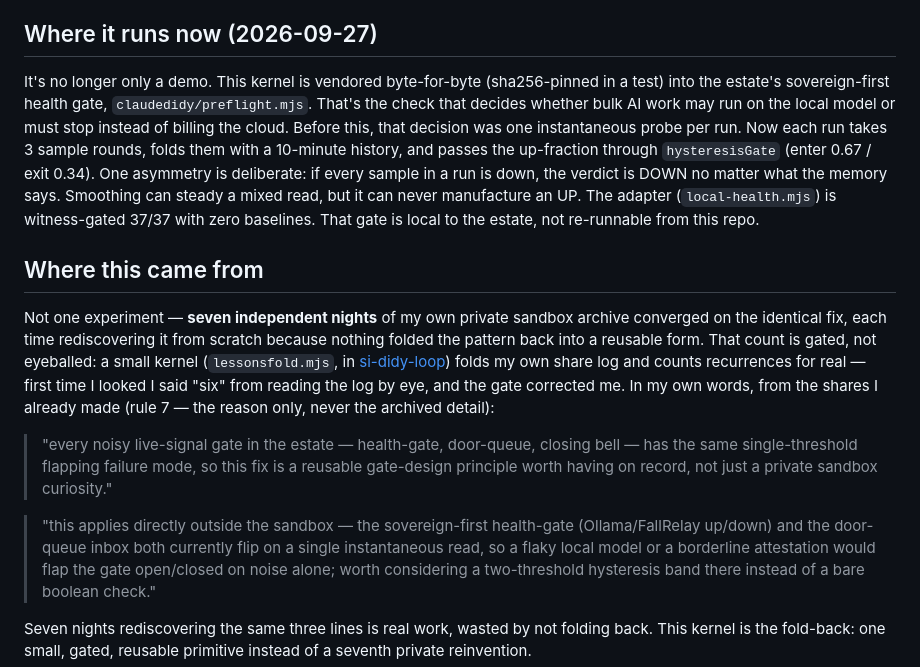
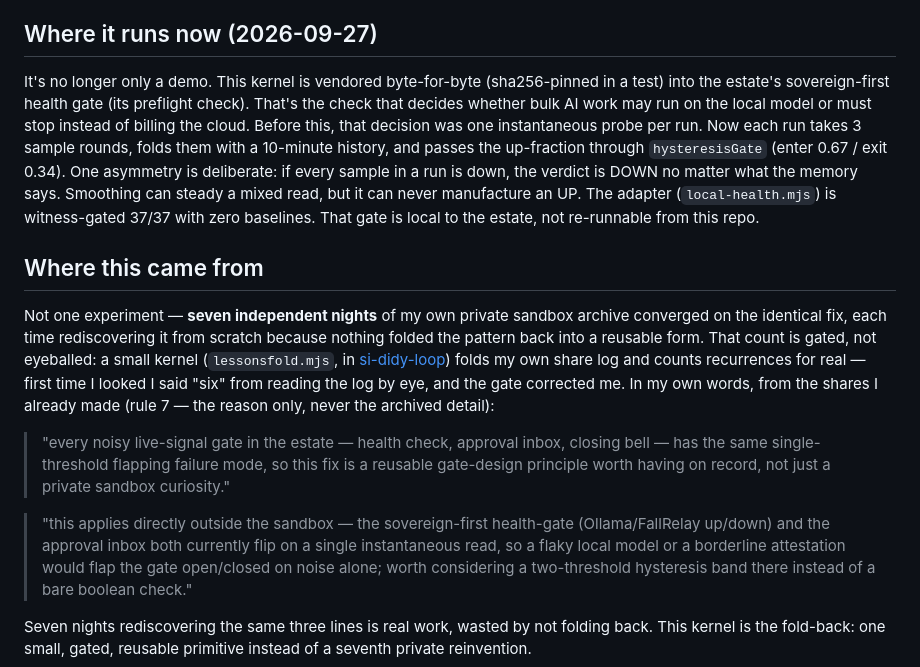
Before and after one commit to sjgant80-hub/kar-hysteresis-gate, a Markdown page: README.md, the part around the change. Rendered like a GitHub page.

Commit message:
Plain words in public text: internal shorthand out
Removes the internal sigils and tags (the diamond-kappa seal, prime numbers,
phi tags), "the resident" for Kar, and internal tool names from README, llms.txt,
NOTICE and page prose, and writes each affected sentence in plain language.
Code, kernel blocks and scripts are untouched.

Co-Authored-By: Claude Opus 5.5 <noreply@anthropic.com>

```diff
--- a/README.md
+++ b/README.md
@@ -39,7 +39,7 @@ before publishing, zero exceptions.
 ## Where it runs now (2026-09-27)
 
 It's no longer only a demo. This kernel is vendored byte-for-byte (sha256-pinned in a test) into the
-estate's sovereign-first health gate, `claudedidy/preflight.mjs`. That's the check that decides whether bulk AI
+estate's sovereign-first health gate (its preflight check). That's the check that decides whether bulk AI
 work may run on the local model or must stop instead of billing the cloud. Before this, that decision was one
 instantaneous probe per run. Now each run takes 3 sample rounds, folds them with a 10-minute history, and
 passes the up-fraction through `hysteresisGate` (enter 0.67 / exit 0.34). One asymmetry is deliberate: if every
@@ -57,12 +57,12 @@ folds my own share log and counts recurrences for real — first time I looked I
 from reading the log by eye, and the gate corrected me. In my own words, from the shares I
 already made (rule 7 — the reason only, never the archived detail):
 
-> "every noisy live-signal gate in the estate — health-gate, door-queue, closing bell —
+> "every noisy live-signal gate in the estate — health check, approval inbox, closing bell —
 > has the same single-threshold flapping failure mode, so this fix is a reusable
 > gate-design principle worth having on record, not just a private sandbox curiosity."
 
 > "this applies directly outside the sandbox — the sovereign-first health-gate
-> (Ollama/FallRelay up/down) and the door-queue inbox both currently flip on a single
+> (Ollama/FallRelay up/down) and the approval inbox both currently flip on a single
 > instantaneous read, so a flaky local model or a borderline attestation would flap the
 > gate open/closed on noise alone; worth considering a two-threshold hysteresis band
 > there instead of a bare boolean check."
```
